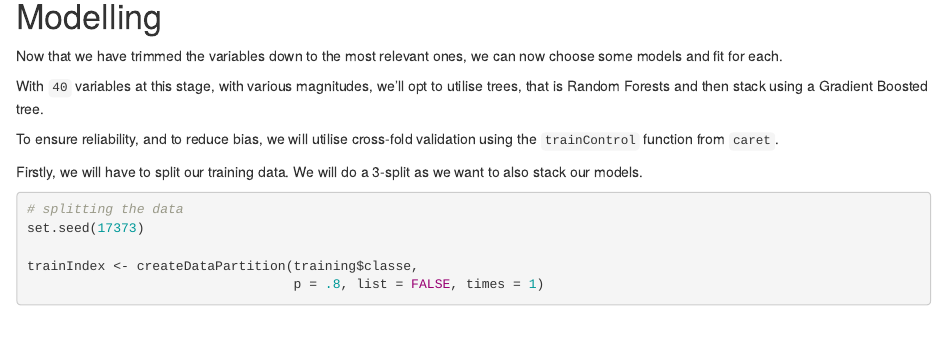
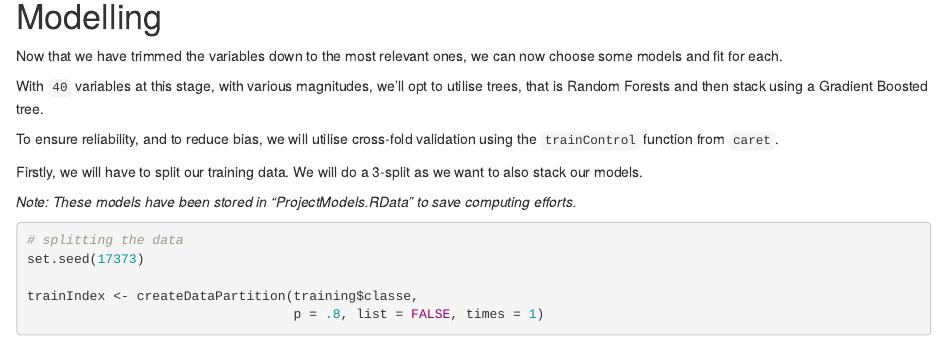
Before and after one commit to JL173/PracticalMachineLearningProject, an R Markdown document (projectReport.Rmd): the page in a window 1100 px wide, from 2760 px down. Rendered offline with R 4.5, knitr and Pandoc, with nearby package versions; some code elsewhere in the file could not run offline.

Commit message:
Update projectReport.Rmd

````diff
--- a/projectReport.Rmd
+++ b/projectReport.Rmd
@@ -88,6 +88,8 @@ With `40` variables at this stage, with various magnitudes, we'll opt to utilise
 To ensure reliability, and to reduce bias, we will utilise cross-fold validation using the `trainControl` function from `caret`.
 
 Firstly, we will have to split our training data. We will do a 3-split as we want to also stack our models.
+
+*Note: These models have been stored in "ProjectModels.RData" to save computing efforts.*
 
 ```{r}
 # splitting the data
````
Also changed, not shown: projectReport.Rmd (2 more changed lines).
